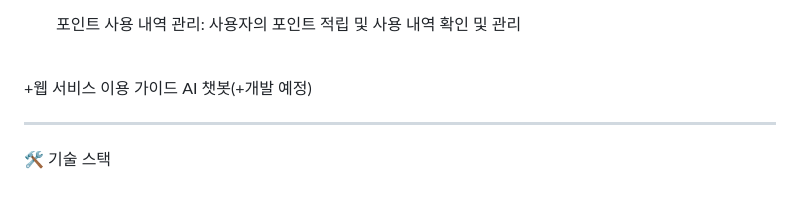
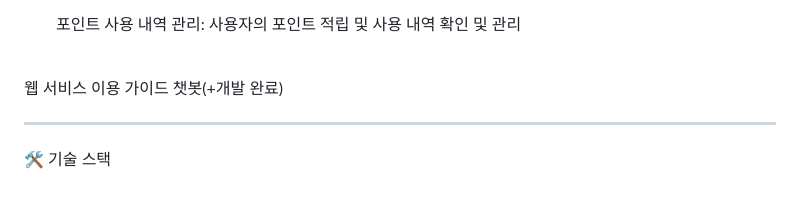
Before and after one commit to dohyeon0011/PetCare, a Markdown page: README.md, the part around the change. Drawn GitHub-style.

```diff
--- a/README.md
+++ b/README.md
@@ -81,7 +81,7 @@
 
 <br>
 
-+웹 서비스 이용 가이드 AI 챗봇(+개발 예정)
+웹 서비스 이용 가이드 챗봇(+개발 완료)
 
 ---
 
```
